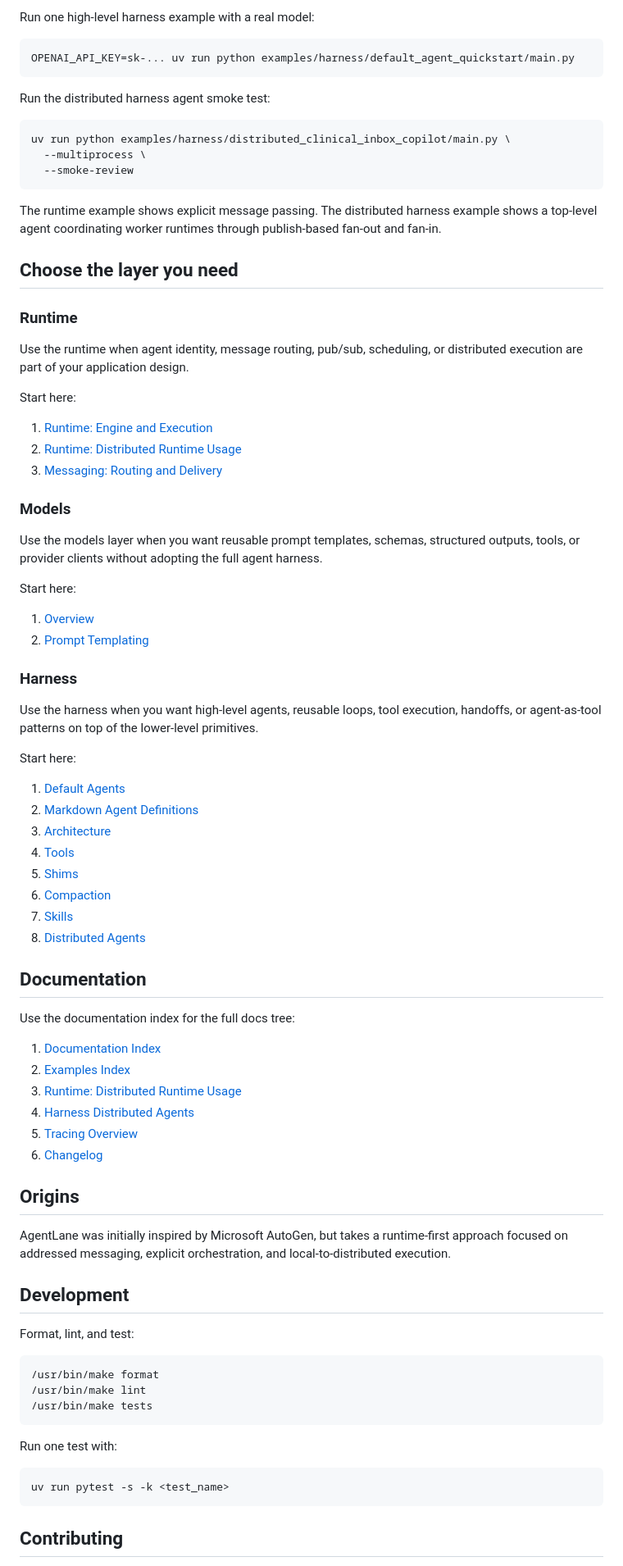
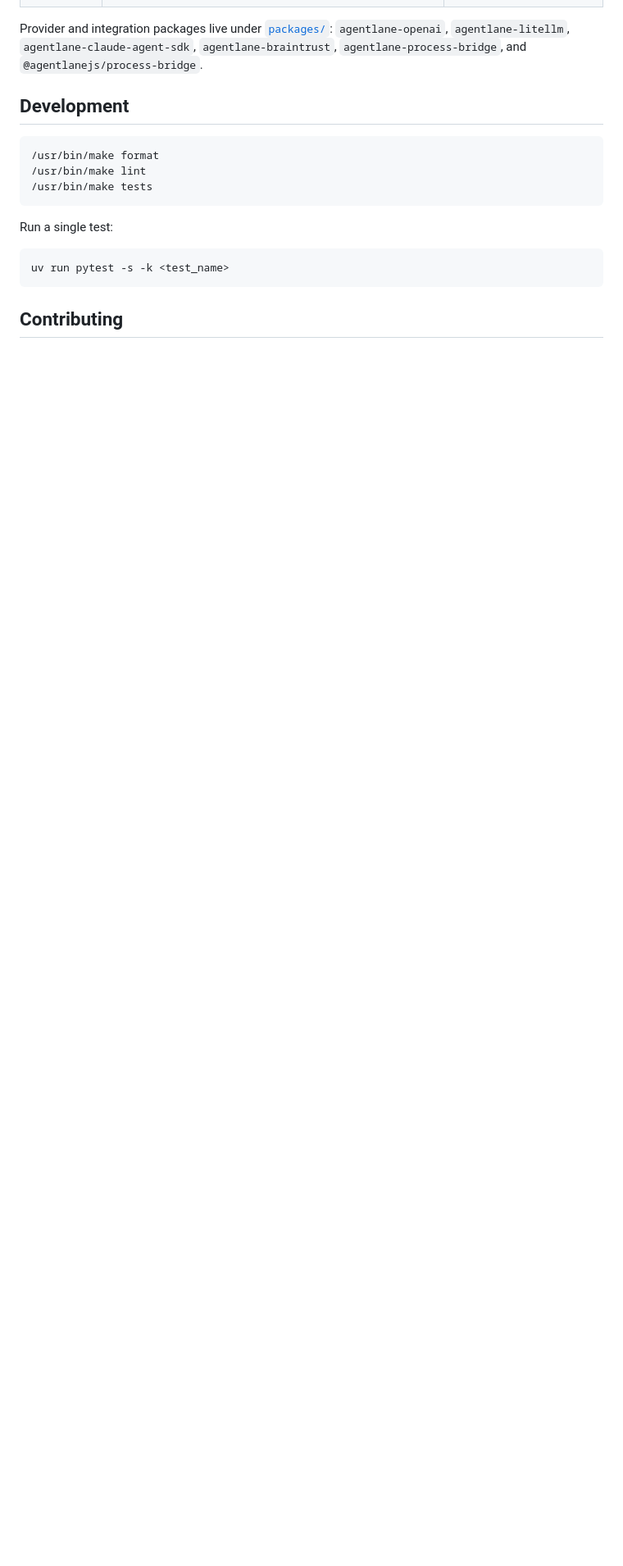
Before and after one commit to yasik/agentlane, a Markdown page: README.md, the part around one of its changes. Shown at 82% size. Drawn GitHub-style; blank space fills up the shorter version.

````diff
--- a/README.md
+++ b/README.md
@@ -283,75 +285,9 @@ uv run python examples/runtime/multi_agent_workflow/main.py
-Run one high-level harness example with a real model:
-
-```bash
-OPENAI_API_KEY=sk-... uv run python examples/harness/default_agent_quickstart/main.py
-```
-
-Run the distributed harness agent smoke test:
-
-```bash
-uv run python examples/harness/distributed_clinical_inbox_copilot/main.py \
-  --multiprocess \
-  --smoke-review
-```
-
-The runtime example shows explicit message passing. The distributed harness
-example shows a top-level agent coordinating worker runtimes through
-publish-based fan-out and fan-in.
-
-## Choose the layer you need
-
-### Runtime
-
-Use the runtime when agent identity, message routing, pub/sub, scheduling, or distributed execution are part of your application design.
-
-Start here:
-
-1. [Runtime: Engine and Execution](docs/runtime/engine-and-execution.md)
-2. [Runtime: Distributed Runtime Usage](docs/runtime/distributed-runtime-usage.md)
-3. [Messaging: Routing and Delivery](docs/messaging/routing-and-delivery.md)
-
-### Models
-
-Use the models layer when you want reusable prompt templates, schemas, structured outputs, tools, or provider clients without adopting the full agent harness.
-
-Start here:
-
-1. [Overview](docs/models/overview.md)
-2. [Prompt Templating](docs/models/prompt-templating.md)
-
-### Harness
-
-Use the harness when you want high-level agents, reusable loops, tool execution, handoffs, or agent-as-tool patterns on top of the lower-level primitives.
-
-Start here:
-
-1. [Default Agents](docs/harness/default-agents.md)
-2. [Markdown Agent Definitions](docs/harness/agent-definitions.md)
-3. [Architecture](docs/harness/architecture.md)
-4. [Tools](docs/harness/tools.md)
-5. [Shims](docs/harness/shims.md)
-6. [Compaction](docs/harness/compaction.md)
-7. [Skills](docs/harness/skills.md)
-8. [Distributed Agents](docs/harness/distributed-agents.md)
-
-## Documentation
-
-Use the documentation index for the full docs tree:
-
-1. [Documentation Index](docs/README.md)
-2. [Examples Index](examples/README.md)
-3. [Runtime: Distributed Runtime Usage](docs/runtime/distributed-runtime-usage.md)
-4. [Harness Distributed Agents](docs/harness/distributed-agents.md)
-5. [Tracing Overview](docs/tracing/overview.md)
-6. [Changelog](CHANGELOG.md)
-
-## Origins
-
-AgentLane was initially inspired by Microsoft AutoGen, but takes a runtime-first approach focused on addressed messaging, explicit orchestration, and local-to-distributed execution.
+Provider and integration packages live under [`packages/`](packages/):
+`agentlane-openai`, `agentlane-litellm`, `agentlane-claude-agent-sdk`,
+`agentlane-braintrust`, `agentlane-process-bridge`, and
+`@agentlanejs/process-bridge`.
 
 ## Development
-
-Format, lint, and test:
 
 ```bash
 /usr/bin/make format
@@ -359,7 +295,7 @@ Format, lint, and test:
 /usr/bin/make tests
 ```
 
-Run one test with:
+Run a single test:
 
 ```bash
 uv run pytest -s -k <test_name>
````
Also changed, not shown: other parts of README.md (+173 -167 lines).
